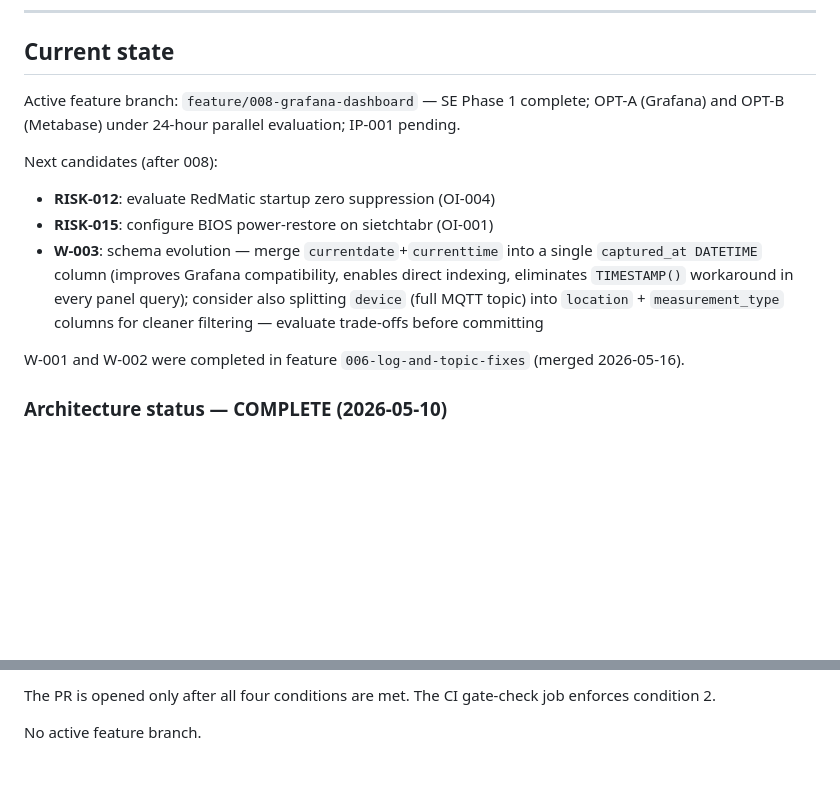
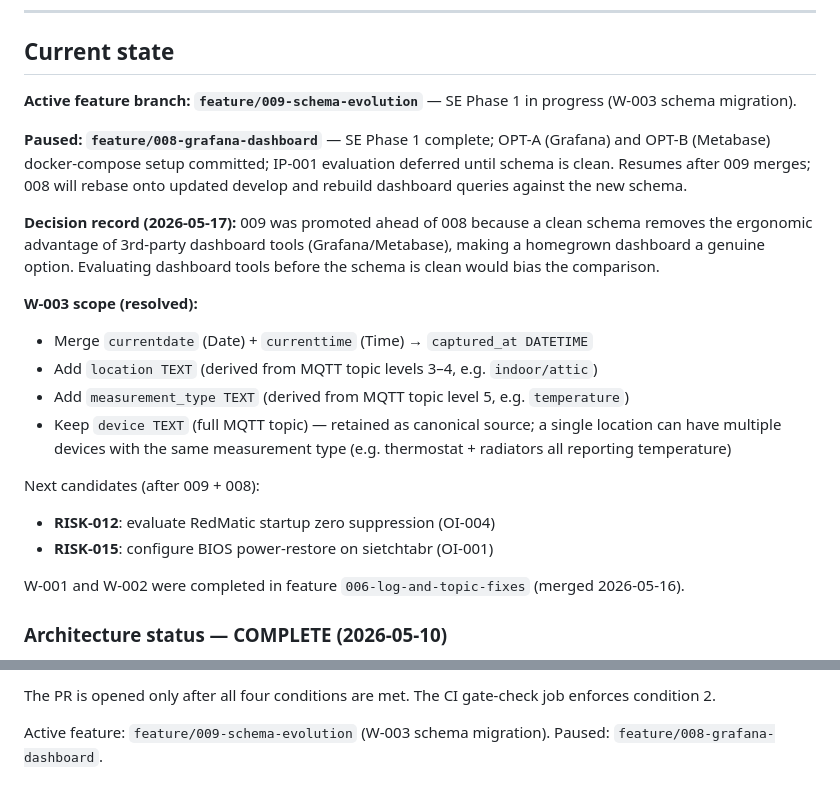
Before and after one commit to konchris/mqttlogger, a Markdown page: CLAUDE.md, 2 parts joined by grey strips. Drawn GitHub-style; blank space fills up the shorter version.

Commit message:
docs: pause 008; record 009 schema-evolution as active feature
W-003 scope resolved: captured_at, location, measurement_type added;
device column retained as canonical MQTT topic. 008 resumes after
009 merges and schema is clean.

Co-Authored-By: Claude Sonnet 4.6 <noreply@anthropic.com>

```diff
--- a/CLAUDE.md
+++ b/CLAUDE.md
@@ -16,13 +16,22 @@ Home automation sensor logger. HomeMatic IP sensors publish via CCU3/RedMatic ov
 
 ## Current state
 
-Active feature branch: `feature/008-grafana-dashboard` — SE Phase 1 complete; OPT-A (Grafana) and OPT-B (Metabase) under 24-hour parallel evaluation; IP-001 pending.
+**Active feature branch: `feature/009-schema-evolution`** — SE Phase 1 in progress (W-003 schema migration).
 
-Next candidates (after 008):
+**Paused: `feature/008-grafana-dashboard`** — SE Phase 1 complete; OPT-A (Grafana) and OPT-B (Metabase) docker-compose setup committed; IP-001 evaluation deferred until schema is clean. Resumes after 009 merges; 008 will rebase onto updated develop and rebuild dashboard queries against the new schema.
+
+**Decision record (2026-05-17):** 009 was promoted ahead of 008 because a clean schema removes the ergonomic advantage of 3rd-party dashboard tools (Grafana/Metabase), making a homegrown dashboard a genuine option. Evaluating dashboard tools before the schema is clean would bias the comparison.
+
+**W-003 scope (resolved):**
+- Merge `currentdate` (Date) + `currenttime` (Time) → `captured_at DATETIME`
+- Add `location TEXT` (derived from MQTT topic levels 3–4, e.g. `indoor/attic`)
+- Add `measurement_type TEXT` (derived from MQTT topic level 5, e.g. `temperature`)
+- Keep `device TEXT` (full MQTT topic) — retained as canonical source; a single location can have multiple devices with the same measurement type (e.g. thermostat + radiators all reporting temperature)
+
+Next candidates (after 009 + 008):
 
 - **RISK-012**: evaluate RedMatic startup zero suppression (OI-004)
 - **RISK-015**: configure BIOS power-restore on sietchtabr (OI-001)
-- **W-003**: schema evolution — merge `currentdate`+`currenttime` into a single `captured_at DATETIME` column (improves Grafana compatibility, enables direct indexing, eliminates `TIMESTAMP()` workaround in every panel query); consider also splitting `device` (full MQTT topic) into `location` + `measurement_type` columns for cleaner filtering — evaluate trade-offs before committing
 
 W-001 and W-002 were completed in feature `006-log-and-topic-fixes` (merged 2026-05-16).
 
@@ -126,4 +135,4 @@ CI: GitHub Actions (`.github/workflows/ci.yml`) — lint (ruff) + test + coverag
 
 The PR is opened only after all four conditions are met. The CI gate-check job enforces condition 2.
 
-No active feature branch.
+Active feature: `feature/009-schema-evolution` (W-003 schema migration). Paused: `feature/008-grafana-dashboard`.
```
